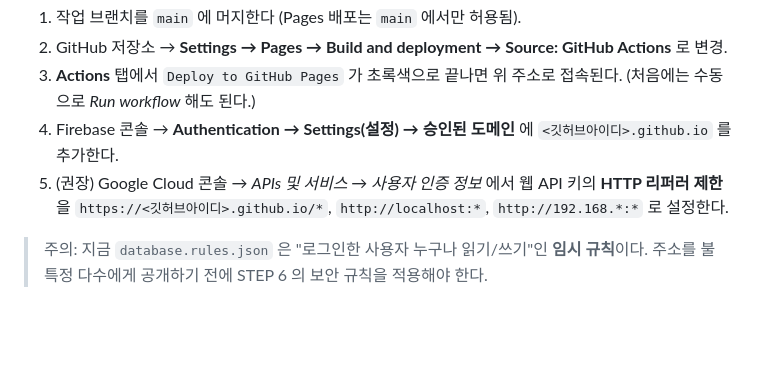
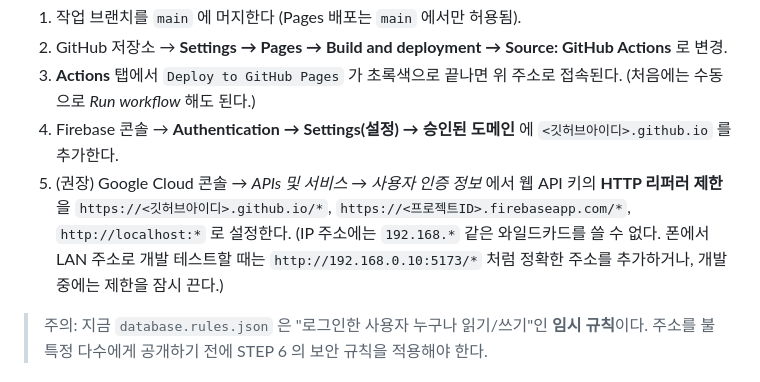
Before and after one commit to Jangwoo0827/onlinedraw, a Markdown page: README.md, the part around the change. GitHub-like rendering; blank space fills up the shorter version.

Commit message:
README: API 키 리퍼러 제한 안내 정정 (IP 와일드카드 불가)
Co-Authored-By: Claude Sonnet 5.5 <noreply@anthropic.com>
Claude-Session: https://claude.ai/code/session_01BoL2BSwEfQoy1q2FqgMerK

```diff
--- a/README.md
+++ b/README.md
@@ -58,7 +58,9 @@ rooms/{room}/live/{strokeId}      { uid, color, size, tool, pts: { p0000: "x,y;.
 3. **Actions** 탭에서 `Deploy to GitHub Pages` 가 초록색으로 끝나면 위 주소로 접속된다. (처음에는 수동으로 *Run workflow* 해도 된다.)
 4. Firebase 콘솔 → **Authentication → Settings(설정) → 승인된 도메인** 에 `<깃허브아이디>.github.io` 를 추가한다.
 5. (권장) Google Cloud 콘솔 → *APIs 및 서비스 → 사용자 인증 정보* 에서 웹 API 키의 **HTTP 리퍼러 제한** 을
-   `https://<깃허브아이디>.github.io/*`, `http://localhost:*`, `http://192.168.*:*` 로 설정한다.
+   `https://<깃허브아이디>.github.io/*`, `https://<프로젝트ID>.firebaseapp.com/*`, `http://localhost:*` 로 설정한다.
+   (IP 주소에는 `192.168.*` 같은 와일드카드를 쓸 수 없다. 폰에서 LAN 주소로 개발 테스트할 때는 `http://192.168.0.10:5173/*` 처럼
+   정확한 주소를 추가하거나, 개발 중에는 제한을 잠시 끈다.)
 
 > 주의: 지금 `database.rules.json` 은 "로그인한 사용자 누구나 읽기/쓰기"인 **임시 규칙**이다.
 > 주소를 불특정 다수에게 공개하기 전에 STEP 6 의 보안 규칙을 적용해야 한다.
```
